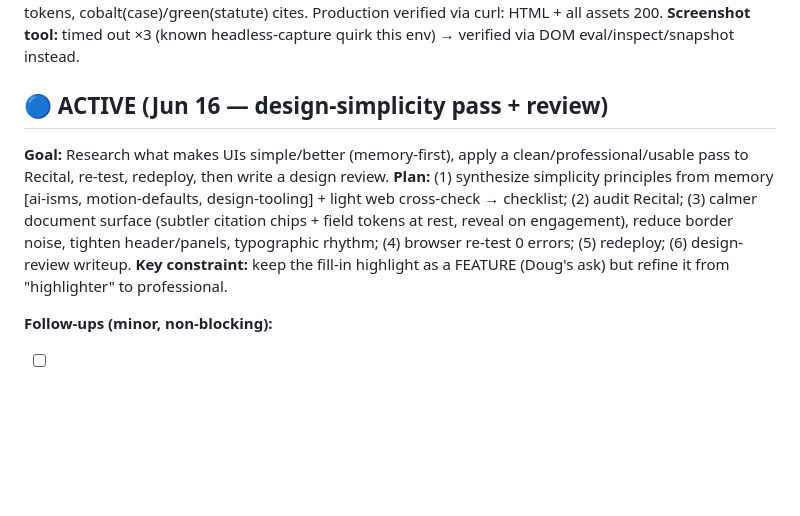
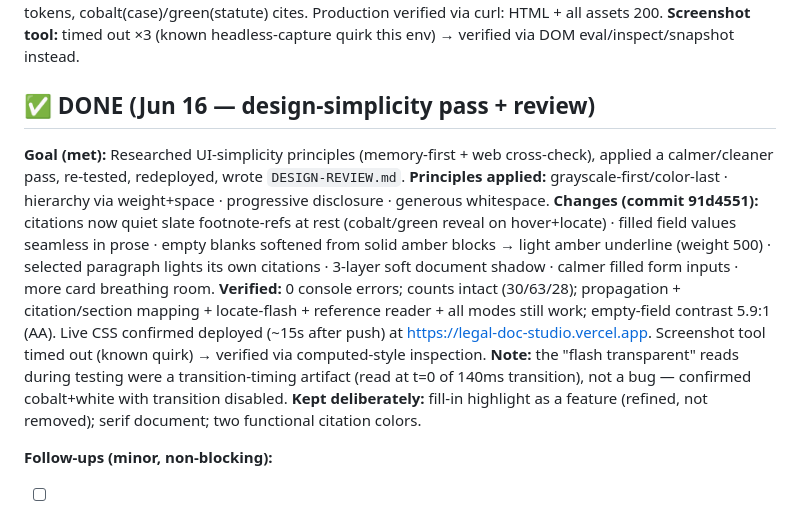
Before and after one commit to douglaspmcgowan/legal-doc-studio, a Markdown page: CURRENT-TASK.md, the part around the change. GitHub-like rendering; blank space fills up the shorter version.

Commit message:
Add design review writeup
Co-Authored-By: Claude Opus 4.8 (1M context) <noreply@anthropic.com>

```diff
--- a/CURRENT-TASK.md
+++ b/CURRENT-TASK.md
@@ -13,11 +13,14 @@
 **Verified in-browser (local, identical commit):** 0 console errors · 30 sections, 63 field tokens, 28 cite chips, 18 fields · live propagation (sample data → 18/18, 0 blanks, caption+conclusion+signature all update) · computed SOL math (incident+2yr → deadline; days-late; recomputes on date change) · section→authorities+derivation mapping · citation locate (flash + scroll + tab switch) · reference reader (markdown w/ tables/lists, no raw markers) · fill/read/edit modes · combobox district field · 3-pane desktop (320/760/360) + mobile collapse. Brand: Inter Tight UI + serif document, no mono in chrome, amber fill tokens, cobalt(case)/green(statute) cites. Production verified via curl: HTML + all assets 200.
 **Screenshot tool:** timed out ×3 (known headless-capture quirk this env) → verified via DOM eval/inspect/snapshot instead.
 
-## 🔵 ACTIVE (Jun 16 — design-simplicity pass + review)
+## ✅ DONE (Jun 16 — design-simplicity pass + review)
 
-**Goal:** Research what makes UIs simple/better (memory-first), apply a clean/professional/usable pass to Recital, re-test, redeploy, then write a design review.
-**Plan:** (1) synthesize simplicity principles from memory [ai-isms, motion-defaults, design-tooling] + light web cross-check → checklist; (2) audit Recital; (3) calmer document surface (subtler citation chips + field tokens at rest, reveal on engagement), reduce border noise, tighten header/panels, typographic rhythm; (4) browser re-test 0 errors; (5) redeploy; (6) design-review writeup.
-**Key constraint:** keep the fill-in highlight as a FEATURE (Doug's ask) but refine it from "highlighter" to professional.
+**Goal (met):** Researched UI-simplicity principles (memory-first + web cross-check), applied a calmer/cleaner pass, re-tested, redeployed, wrote `DESIGN-REVIEW.md`.
+**Principles applied:** grayscale-first/color-last · hierarchy via weight+space · progressive disclosure · generous whitespace.
+**Changes (commit 91d4551):** citations now quiet slate footnote-refs at rest (cobalt/green reveal on hover+locate) · filled field values seamless in prose · empty blanks softened from solid amber blocks → light amber underline (weight 500) · selected paragraph lights its own citations · 3-layer soft document shadow · calmer filled form inputs · more card breathing room.
+**Verified:** 0 console errors; counts intact (30/63/28); propagation + citation/section mapping + locate-flash + reference reader + all modes still work; empty-field contrast 5.9:1 (AA). Live CSS confirmed deployed (~15s after push) at https://legal-doc-studio.vercel.app. Screenshot tool timed out (known quirk) → verified via computed-style inspection.
+**Note:** the "flash transparent" reads during testing were a transition-timing artifact (read at t=0 of 140ms transition), not a bug — confirmed cobalt+white with transition disabled.
+**Kept deliberately:** fill-in highlight as a feature (refined, not removed); serif document; two functional citation colors.
 
 **Follow-ups (minor, non-blocking):**
 
```
Also changed, not shown: DESIGN-REVIEW.md (added, +92 -0 lines).
